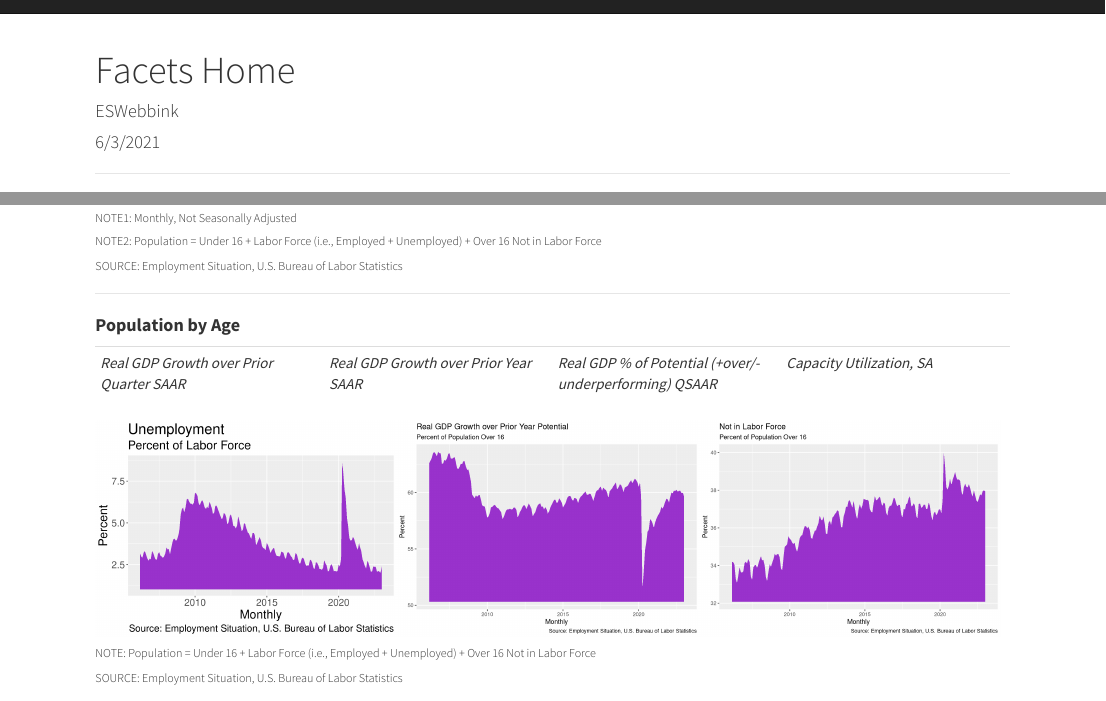
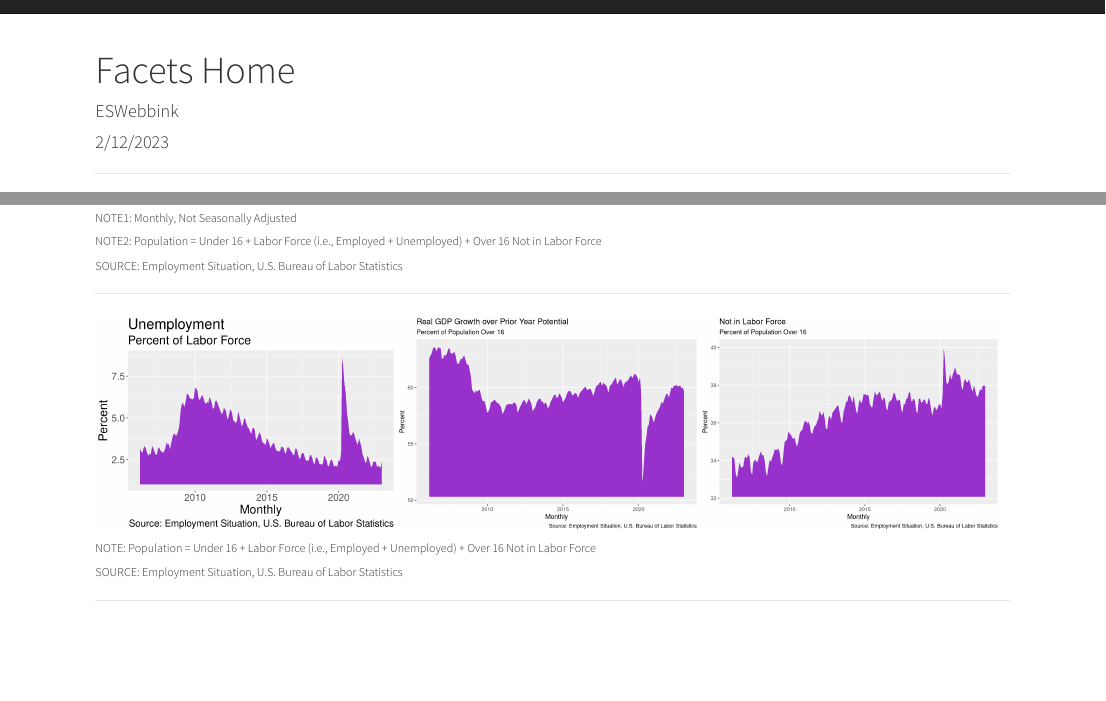
Before and after one commit to ESWebbink/ESWebbink.github.io, an R Markdown document (index.Rmd): the page in a window 1100 px wide, from its top, and a second part further down, joined at a grey line. Rendered offline with R 4.5, knitr and Pandoc, with nearby package versions.

Commit message:
fix date and headers

````diff
--- a/index.Rmd
+++ b/index.Rmd
@@ -1,7 +1,7 @@
 ---
 title: "Facets Home"
 author: "ESWebbink"
-date: "6/3/2021"
+date: "2/12/2023"
 ---
 
 
@@ -214,15 +214,12 @@ ggplot(data = df_pop_cat,
 ###### SOURCE: Employment Situation, U.S. Bureau of Labor Statistics
 ***
 
-#### **Population by Age**
-| | | | |
-|:-|:-|:-|:-|
-| *Real GDP Growth over Prior Quarter SAAR* | *Real GDP Growth over Prior Year SAAR* | *Real GDP % of Potential (+over/-underperforming) QSAAR* | *Capacity Utilization, SA* |
-
-
+<!-- #### **Population by Age** -->
 <!-- | | | | | -->
 <!-- |:-|:-|:-|:-| -->
 <!-- | *Real GDP Growth over Prior Quarter SAAR* | *Real GDP Growth over Prior Year SAAR* | *Real GDP % of Potential (+over/-underperforming) QSAAR* | *Capacity Utilization, SA* | -->
+
+<!-- #### **Employment** -->
 
 ```{r monthly_plots1, figures-side, out.width="33%", fig.height=5, message=FALSE, echo=FALSE}
 
````
Also changed, not shown: index.html.
